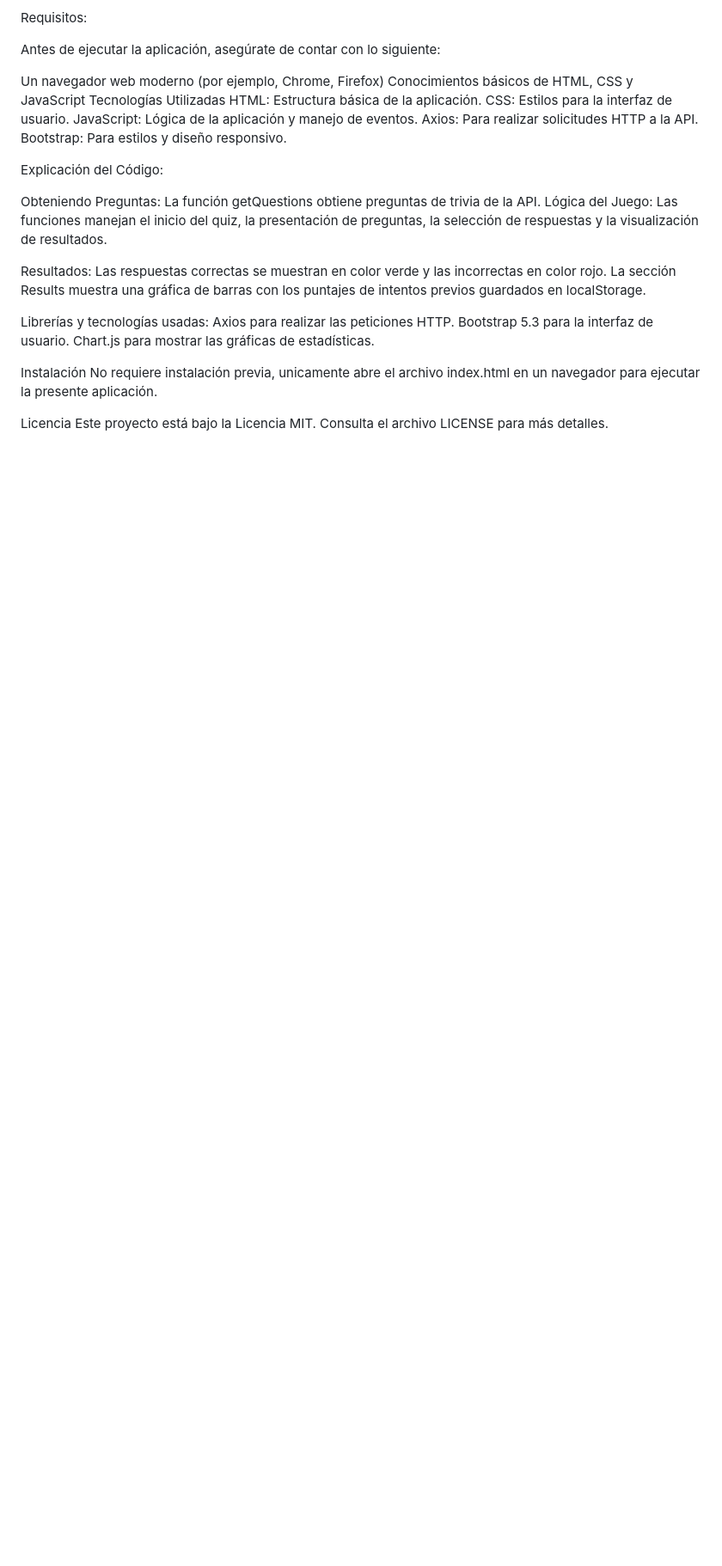
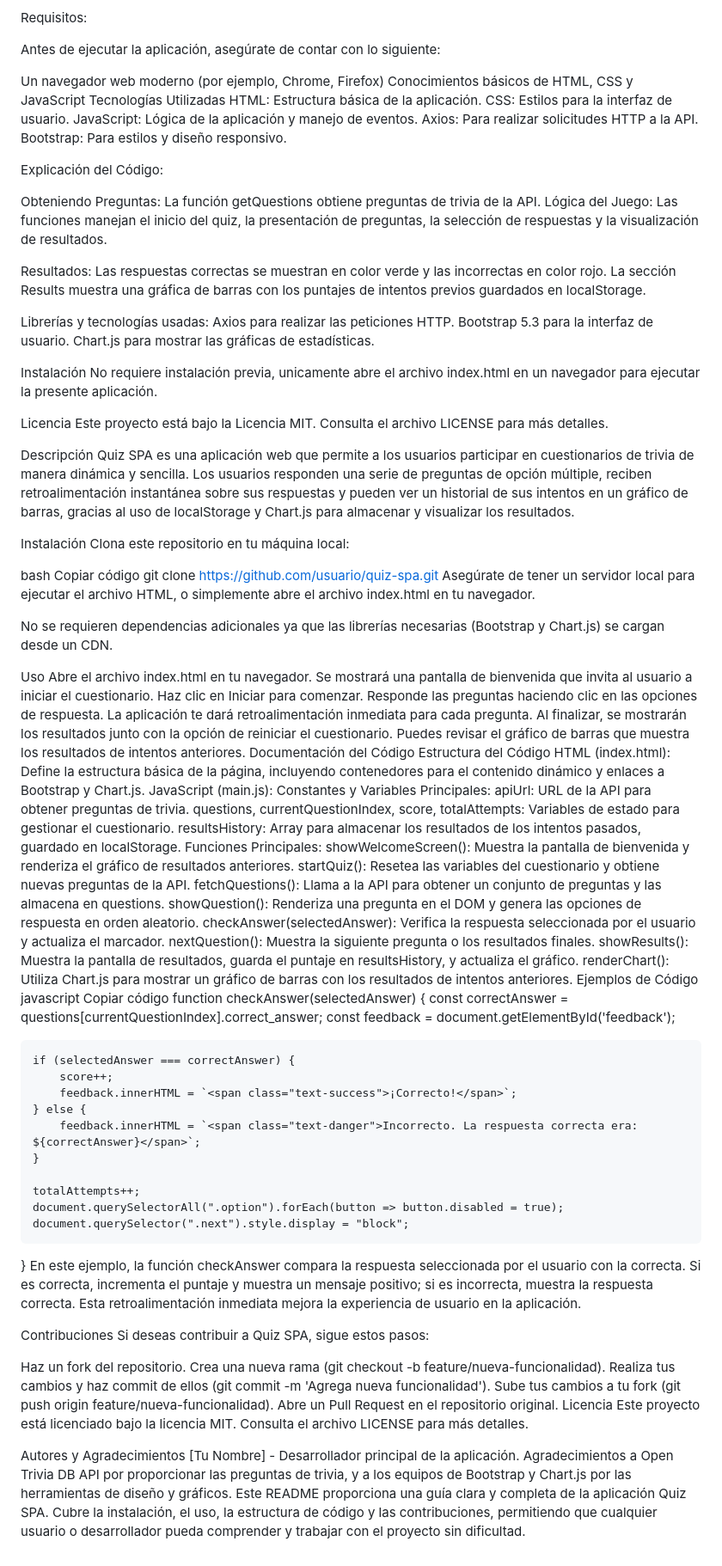
Before and after one commit to Cata2025/QUIZPROJECT, a Markdown page: README.md, the part around one of its changes. Shown at 86% size. Drawn GitHub-style; blank space fills up the shorter version.

```diff
--- a/README.md
+++ b/README.md
@@ -82,3 +85,76 @@ No requiere instalación previa, unicamente abre el archivo index.html en un nav
 
 Licencia
 Este proyecto está bajo la Licencia MIT. Consulta el archivo LICENSE para más detalles.
+
+Descripción
+Quiz SPA es una aplicación web que permite a los usuarios participar en cuestionarios de trivia de manera dinámica y sencilla. Los usuarios responden una serie de preguntas de opción múltiple, reciben retroalimentación instantánea sobre sus respuestas y pueden ver un historial de sus intentos en un gráfico de barras, gracias al uso de localStorage y Chart.js para almacenar y visualizar los resultados.
+
+Instalación
+Clona este repositorio en tu máquina local:
+
+bash
+Copiar código
+git clone https://github.com/usuario/quiz-spa.git
+Asegúrate de tener un servidor local para ejecutar el archivo HTML, o simplemente abre el archivo index.html en tu navegador.
+
+No se requieren dependencias adicionales ya que las librerías necesarias (Bootstrap y Chart.js) se cargan desde un CDN.
+
+Uso
+Abre el archivo index.html en tu navegador.
+Se mostrará una pantalla de bienvenida que invita al usuario a iniciar el cuestionario.
+Haz clic en Iniciar para comenzar.
+Responde las preguntas haciendo clic en las opciones de respuesta. La aplicación te dará retroalimentación inmediata para cada pregunta.
+Al finalizar, se mostrarán los resultados junto con la opción de reiniciar el cuestionario.
+Puedes revisar el gráfico de barras que muestra los resultados de intentos anteriores.
+Documentación del Código
+Estructura del Código
+HTML (index.html): Define la estructura básica de la página, incluyendo contenedores para el contenido dinámico y enlaces a Bootstrap y Chart.js.
+JavaScript (main.js):
+Constantes y Variables Principales:
+apiUrl: URL de la API para obtener preguntas de trivia.
+questions, currentQuestionIndex, score, totalAttempts: Variables de estado para gestionar el cuestionario.
+resultsHistory: Array para almacenar los resultados de los intentos pasados, guardado en localStorage.
+Funciones Principales:
+showWelcomeScreen(): Muestra la pantalla de bienvenida y renderiza el gráfico de resultados anteriores.
+startQuiz(): Resetea las variables del cuestionario y obtiene nuevas preguntas de la API.
+fetchQuestions(): Llama a la API para obtener un conjunto de preguntas y las almacena en questions.
+showQuestion(): Renderiza una pregunta en el DOM y genera las opciones de respuesta en orden aleatorio.
+checkAnswer(selectedAnswer): Verifica la respuesta seleccionada por el usuario y actualiza el marcador.
+nextQuestion(): Muestra la siguiente pregunta o los resultados finales.
+showResults(): Muestra la pantalla de resultados, guarda el puntaje en resultsHistory, y actualiza el gráfico.
+renderChart(): Utiliza Chart.js para mostrar un gráfico de barras con los resultados de intentos anteriores.
+Ejemplos de Código
+javascript
+Copiar código
+function checkAnswer(selectedAnswer) {
+    const correctAnswer = questions[currentQuestionIndex].correct_answer;
+    const feedback = document.getElementById('feedback');
+
+    if (selectedAnswer === correctAnswer) {
+        score++;
+        feedback.innerHTML = `<span class="text-success">¡Correcto!</span>`;
+    } else {
+        feedback.innerHTML = `<span class="text-danger">Incorrecto. La respuesta correcta era: ${correctAnswer}</span>`;
+    }
+
+    totalAttempts++;
+    document.querySelectorAll(".option").forEach(button => button.disabled = true);
+    document.querySelector(".next").style.display = "block";
+}
+En este ejemplo, la función checkAnswer compara la respuesta seleccionada por el usuario con la correcta. Si es correcta, incrementa el puntaje y muestra un mensaje positivo; si es incorrecta, muestra la respuesta correcta. Esta retroalimentación inmediata mejora la experiencia de usuario en la aplicación.
+
+Contribuciones
+Si deseas contribuir a Quiz SPA, sigue estos pasos:
+
+Haz un fork del repositorio.
+Crea una nueva rama (git checkout -b feature/nueva-funcionalidad).
+Realiza tus cambios y haz commit de ellos (git commit -m 'Agrega nueva funcionalidad').
+Sube tus cambios a tu fork (git push origin feature/nueva-funcionalidad).
+Abre un Pull Request en el repositorio original.
+Licencia
+Este proyecto está licenciado bajo la licencia MIT. Consulta el archivo LICENSE para más detalles.
+
+Autores y Agradecimientos
+[Tu Nombre] - Desarrollador principal de la aplicación.
+Agradecimientos a Open Trivia DB API por proporcionar las preguntas de trivia, y a los equipos de Bootstrap y Chart.js por las herramientas de diseño y gráficos.
+Este README proporciona una guía clara y completa de la aplicación Quiz SPA. Cubre la instalación, el uso, la estructura de código y las contribuciones, permitiendo que cualquier usuario o desarrollador pueda comprender y trabajar con el proyecto sin dificultad.
```
Also changed, not shown: other parts of README.md (+3 -0 lines).
